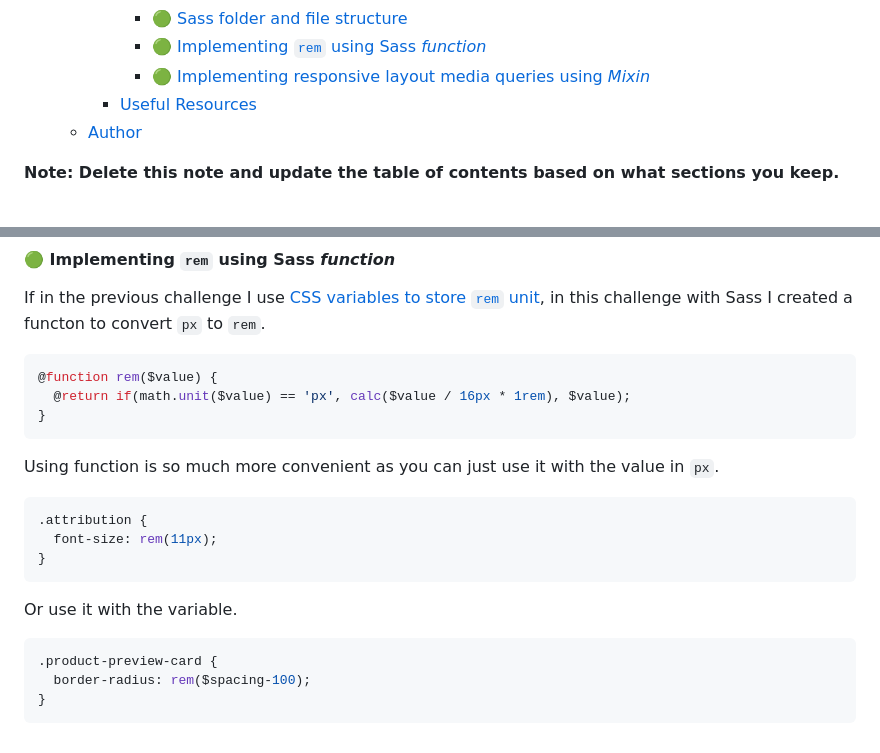
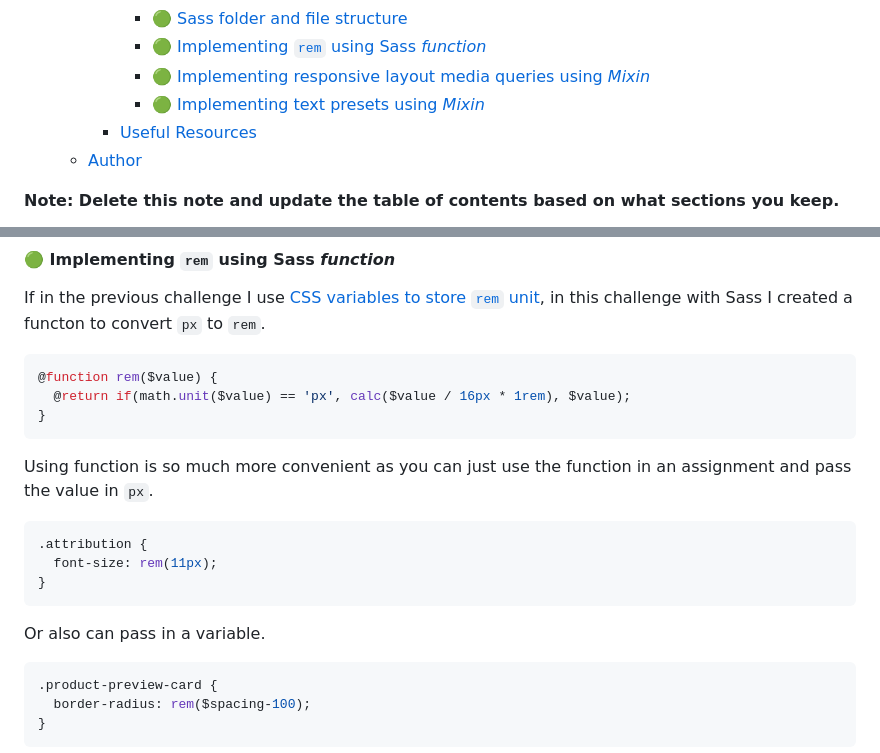
Before and after one commit to finkusuma-dev/fem-newbie-product-preview-card, a Markdown page: README.md, 2 parts joined by grey strips. GitHub-like rendering.

````diff
--- a/README.md
+++ b/README.md
@@ -26,6 +26,7 @@ npm start
       - [🟢 Sass folder and file structure](#-sass-folder-and-file-structure)
       - [🟢 Implementing `rem` using Sass _function_](#-implementing-rem-using-sass-function)
       - [🟢 Implementing responsive layout media queries using _Mixin_](#-implementing-responsive-layout-media-queries-using-mixin)
+      - [🟢 Implementing text presets using _Mixin_](#-implementing-text-presets-using-mixin)
     - [Useful Resources](#useful-resources)
   - [Author](#author)
 
@@ -233,7 +234,7 @@ If in the previous challenge I use [CSS variables to store `rem` unit](https://g
 }
 ```
 
-Using function is so much more convenient as you can just use it with the value in `px`.
+Using function is so much more convenient as you can just use the function in an assignment and pass the value in `px`.
 
 ```scss
 .attribution {
@@ -241,7 +242,7 @@ Using function is so much more convenient as you can just use it with the value
 }
 ```
 
-Or use it with the variable.
+Or also can pass in a variable.
 
 ```scss
 .product-preview-card {
````
Also changed, not shown: other parts of README.md (+50 -1 lines).
